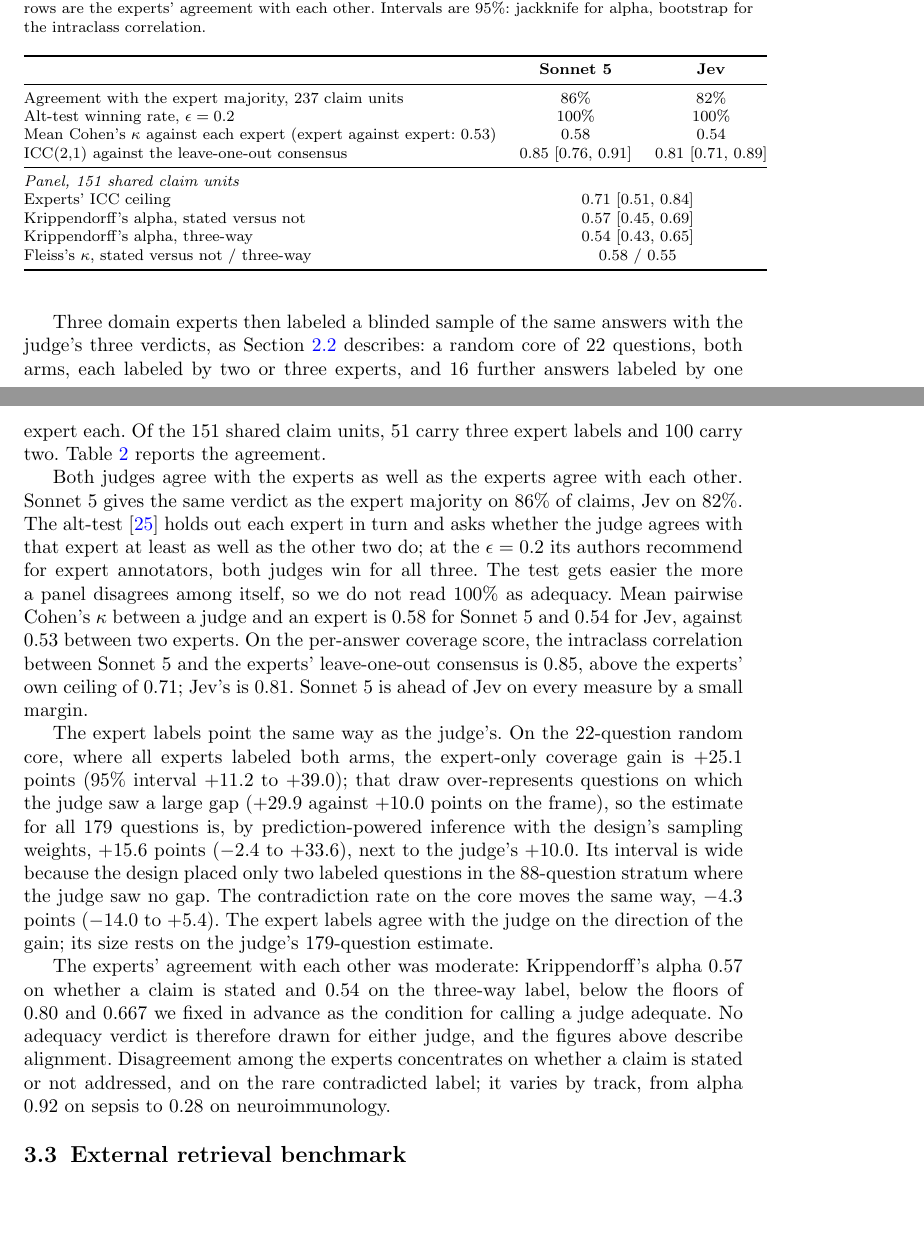
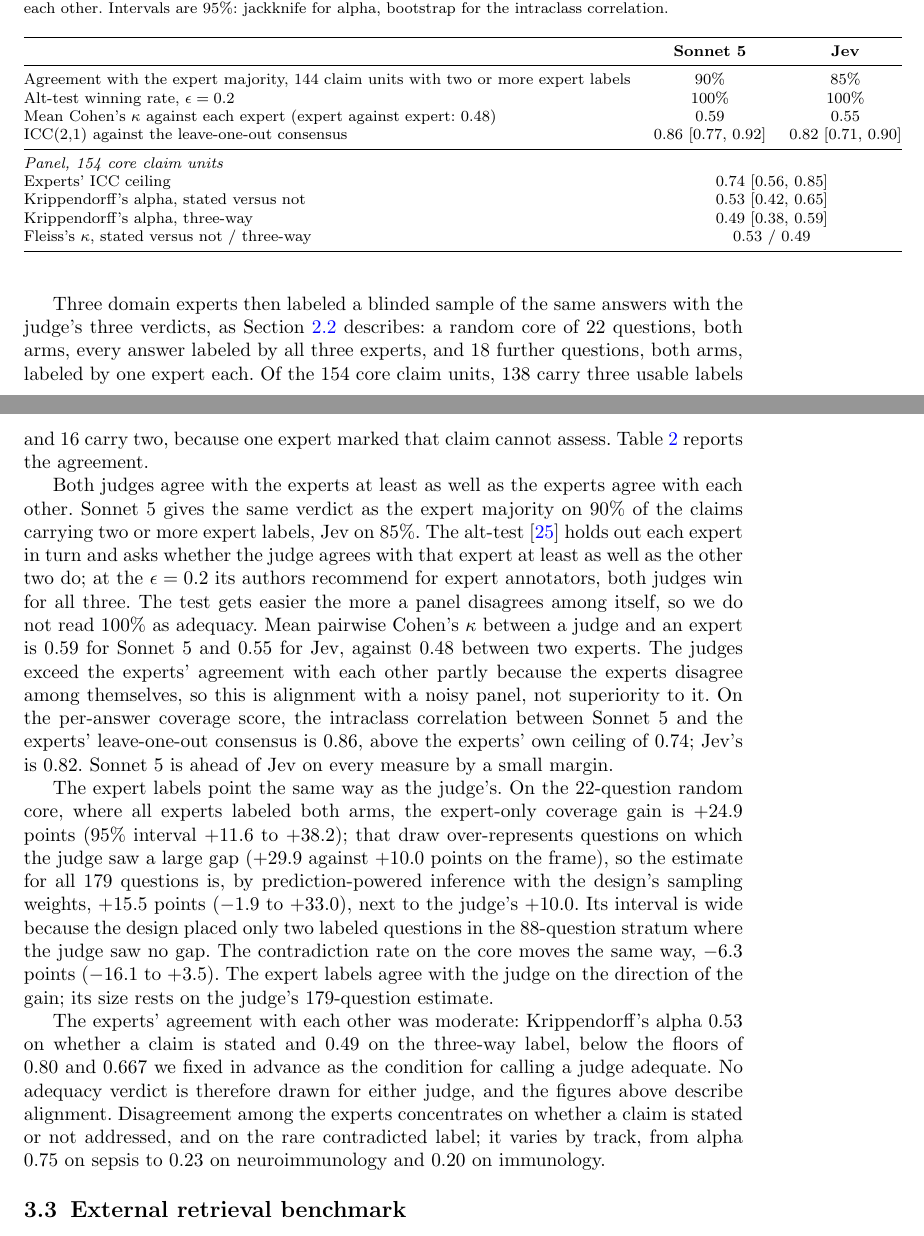
Before and after one commit to leonoravesterbacka/Redpine-Science, a LaTeX paper (main.tex): two parts of pages 10 and 11 of 18, joined at a grey line, cut so that both start at the same text, the shorter picture padded with empty space. Compiled offline with pdfLaTeX.

Commit message:
docs: update the expert-check numbers to the complete three-expert panel

```diff
--- a/main.tex
+++ b/main.tex
@@ -552,56 +552,58 @@
 \toprule
  & \textbf{Sonnet 5} & \textbf{Jev} \\
 \midrule
-Agreement with the expert majority, 237 claim units & 86\% & 82\% \\
+Agreement with the expert majority, 144 claim units with two or more expert labels & 90\% & 85\% \\
 Alt-test winning rate, $\epsilon = 0.2$ & 100\% & 100\% \\
-Mean Cohen's $\kappa$ against each expert (expert against expert: 0.53) & 0.58 & 0.54 \\
-ICC(2,1) against the leave-one-out consensus & 0.85 [0.76, 0.91] & 0.81 [0.71, 0.89] \\
+Mean Cohen's $\kappa$ against each expert (expert against expert: 0.48) & 0.59 & 0.55 \\
+ICC(2,1) against the leave-one-out consensus & 0.86 [0.77, 0.92] & 0.82 [0.71, 0.90] \\
 \midrule
-\multicolumn{3}{@{}l}{\textit{Panel, 151 shared claim units}} \\
-Experts' ICC ceiling & \multicolumn{2}{c}{0.71 [0.51, 0.84]} \\
-Krippendorff's alpha, stated versus not & \multicolumn{2}{c}{0.57 [0.45, 0.69]} \\
-Krippendorff's alpha, three-way & \multicolumn{2}{c}{0.54 [0.43, 0.65]} \\
-Fleiss's $\kappa$, stated versus not / three-way & \multicolumn{2}{c}{0.58 / 0.55} \\
+\multicolumn{3}{@{}l}{\textit{Panel, 154 core claim units}} \\
+Experts' ICC ceiling & \multicolumn{2}{c}{0.74 [0.56, 0.85]} \\
+Krippendorff's alpha, stated versus not & \multicolumn{2}{c}{0.53 [0.42, 0.65]} \\
+Krippendorff's alpha, three-way & \multicolumn{2}{c}{0.49 [0.38, 0.59]} \\
+Fleiss's $\kappa$, stated versus not / three-way & \multicolumn{2}{c}{0.53 / 0.49} \\
 \bottomrule
 \end{tabular}
 \end{table}
 
 Three domain experts then labeled a blinded sample of the same answers with the
 judge's three verdicts, as Section~\ref{sec:method-quadrant-two} describes: a random
-core of 22 questions, both arms, each labeled by two or three experts, and 16 further answers labeled
-by one expert each. Of the 151 shared claim units, 51 carry three expert labels and
-100 carry two. Table~\ref{tab:quadrant-two-experts} reports the agreement.
+core of 22 questions, both arms, every answer labeled by all three experts, and 18 further
+questions, both arms, labeled by one expert each. Of the 154 core claim units, 138 carry three
+usable labels and 16 carry two, because one expert marked that claim cannot assess. Table~\ref{tab:quadrant-two-experts} reports the agreement.
 
-Both judges agree with the experts as well as the experts agree with each other.
-Sonnet 5 gives the same verdict as the expert majority on 86\% of claims, Jev on
-82\%. The alt-test~\cite{alttest} holds out each expert in turn and asks whether the judge agrees with
+Both judges agree with the experts at least as well as the experts agree with each other.
+Sonnet 5 gives the same verdict as the expert majority on 90\% of the claims carrying two or
+more expert labels, Jev on 85\%. The alt-test~\cite{alttest} holds out each expert in turn and asks whether the judge agrees with
 that expert at least as well as the other two do; at the
 $\epsilon = 0.2$ its authors recommend for expert annotators, both judges win for all three. The test gets easier the more a
 panel disagrees among itself, so we do not read 100\% as adequacy. Mean pairwise Cohen's $\kappa$
-between a judge and an expert is 0.58 for Sonnet 5 and 0.54 for Jev, against 0.53
-between two experts. On the per-answer coverage score, the intraclass correlation
-between Sonnet 5 and the experts' leave-one-out consensus is 0.85, above the experts'
-own ceiling of 0.71; Jev's is 0.81. Sonnet 5 is ahead of Jev on every measure by a
+between a judge and an expert is 0.59 for Sonnet 5 and 0.55 for Jev, against 0.48
+between two experts. The judges exceed the experts' agreement with each other partly because
+the experts disagree among themselves, so this is alignment with a noisy panel, not superiority
+to it. On the per-answer coverage score, the intraclass correlation
+between Sonnet 5 and the experts' leave-one-out consensus is 0.86, above the experts'
+own ceiling of 0.74; Jev's is 0.82. Sonnet 5 is ahead of Jev on every measure by a
 small margin.
 
 The expert labels point the same way as the judge's. On the 22-question random core,
-where all experts labeled both arms, the expert-only coverage gain is $+25.1$ points
-(95\% interval $+11.2$ to $+39.0$); that draw over-represents questions on which the judge saw
+where all experts labeled both arms, the expert-only coverage gain is $+24.9$ points
+(95\% interval $+11.6$ to $+38.2$); that draw over-represents questions on which the judge saw
 a large gap ($+29.9$ against $+10.0$ points on the frame), so the estimate for all 179 questions
 is, by prediction-powered
-inference with the design's sampling weights, $+15.6$ points ($-2.4$ to
-$+33.6$), next to the judge's $+10.0$. Its interval is wide because the design placed only
+inference with the design's sampling weights, $+15.5$ points ($-1.9$ to
+$+33.0$), next to the judge's $+10.0$. Its interval is wide because the design placed only
 two labeled questions in the 88-question stratum where the judge saw no gap. The
-contradiction rate on the core moves the same way, $-4.3$ points ($-14.0$ to $+5.4$). The
+contradiction rate on the core moves the same way, $-6.3$ points ($-16.1$ to $+3.5$). The
 expert labels agree with the judge on the direction of the gain; its size rests on the
 judge's 179-question estimate.
 
-The experts' agreement with each other was moderate: Krippendorff's alpha 0.57 on
-whether a claim is stated and 0.54 on the three-way label, below the floors of 0.80 and
+The experts' agreement with each other was moderate: Krippendorff's alpha 0.53 on
+whether a claim is stated and 0.49 on the three-way label, below the floors of 0.80 and
 0.667 we fixed in advance as the condition for calling a judge adequate. No adequacy
 verdict is therefore drawn for either judge, and the figures above describe alignment. Disagreement among the experts concentrates on
 whether a claim is stated or not addressed, and on the rare contradicted label; it varies
-by track, from alpha 0.92 on sepsis to 0.28 on neuroimmunology.
+by track, from alpha 0.75 on sepsis to 0.23 on neuroimmunology and 0.20 on immunology.
 
 \subsection{External retrieval benchmark}\label{sec:results-quadrant-three}
 
```
